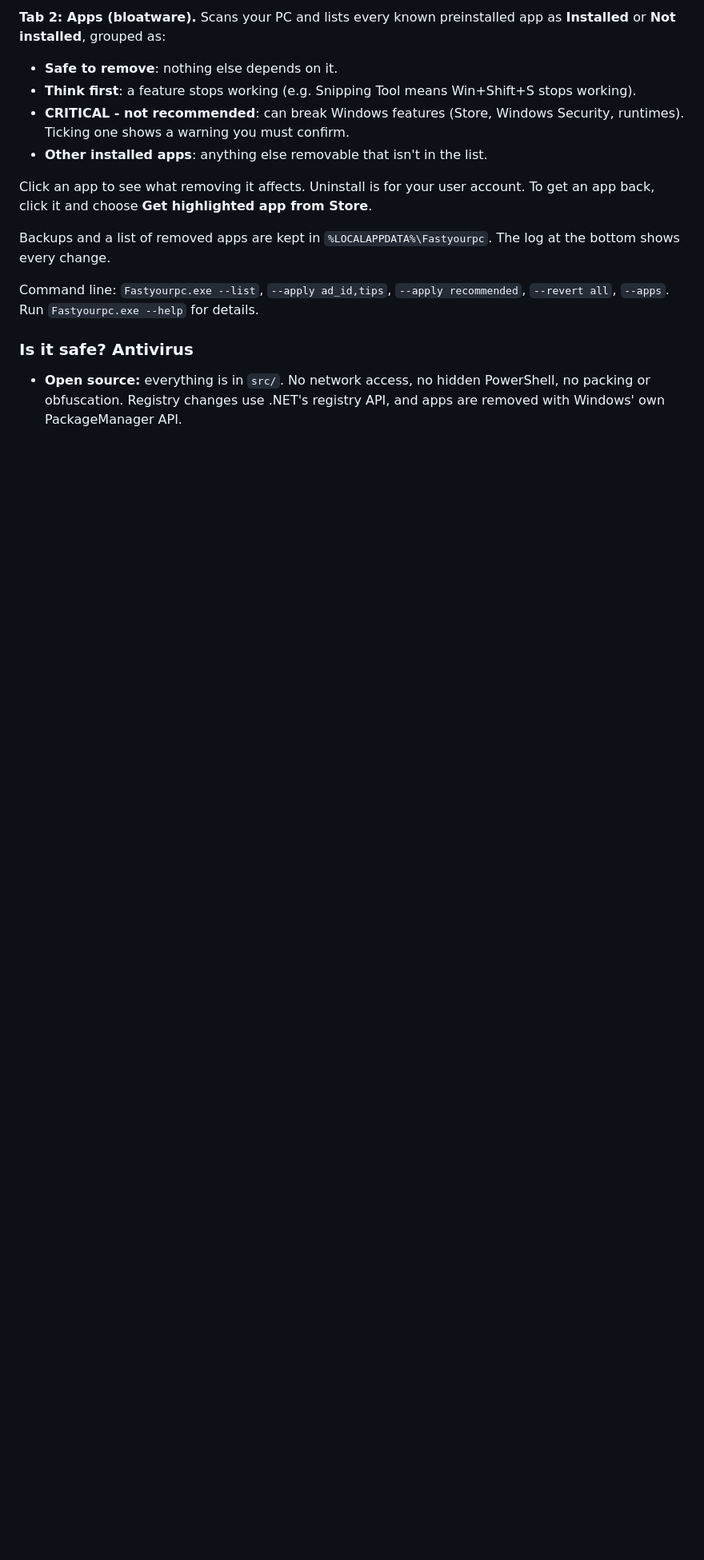
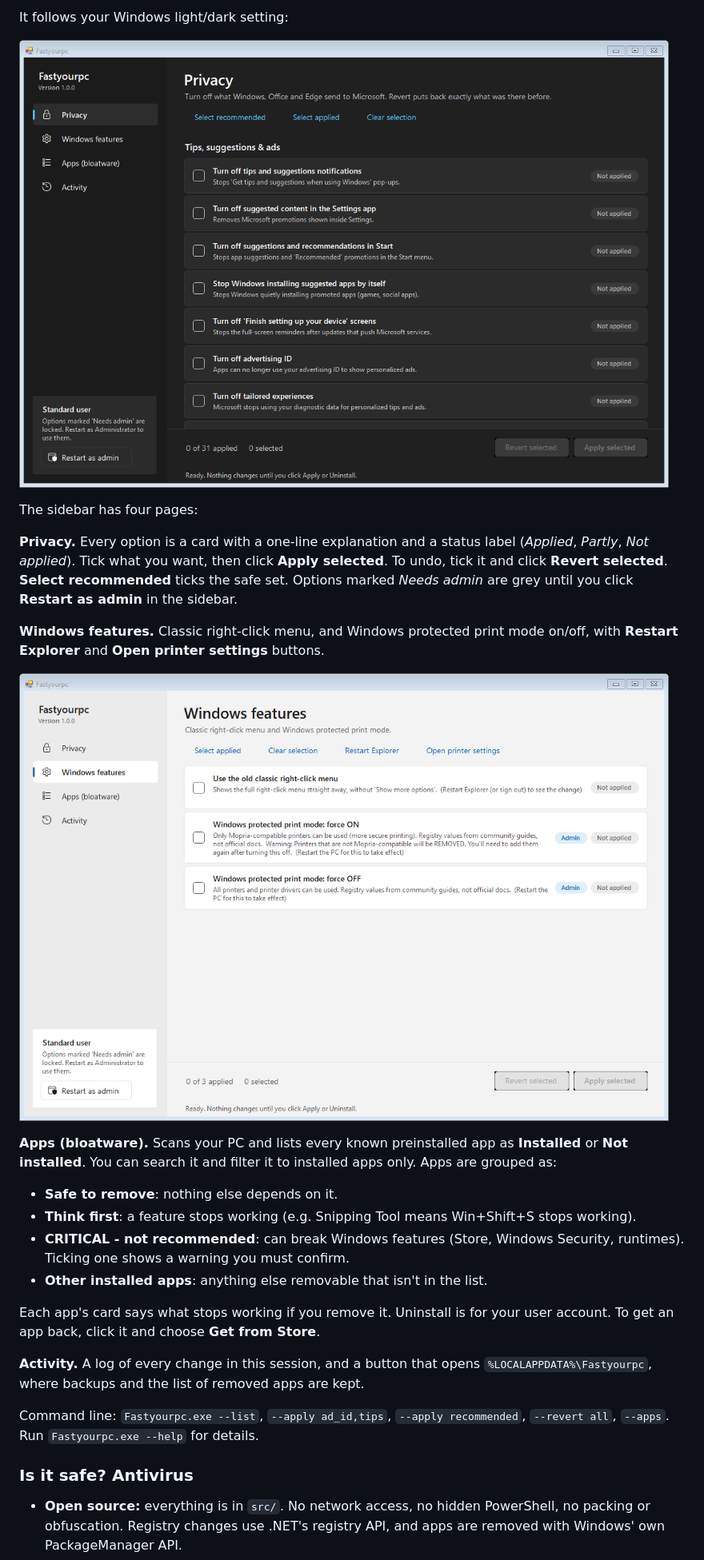
Before and after one commit to mbnetworku/Tamewin, a Markdown page: README.md, the part around one of its changes. Shown at 80% size. Drawn GitHub-style; pictures changed too: docs/features-light.png (added), docs/privacy-dark.png (added); blank space fills up the shorter version.

```diff
--- a/README.md
+++ b/README.md
@@ -16,13 +16,25 @@ Download `Fastyourpc.exe` from the Releases page and double-click it. Nothing to
 
-**Tab 2: Apps (bloatware).** Scans your PC and lists every known preinstalled app as **Installed** or **Not installed**, grouped as:
+It follows your Windows light/dark setting:
+
+![Privacy page, dark mode](docs/privacy-dark.png)
+
+The sidebar has four pages:
+
+**Privacy.** Every option is a card with a one-line explanation and a status label (*Applied*, *Partly*, *Not applied*). Tick what you want, then click **Apply selected**. To undo, tick it and click **Revert selected**. **Select recommended** ticks the safe set. Options marked *Needs admin* are grey until you click **Restart as admin** in the sidebar.
+
+**Windows features.** Classic right-click menu, and Windows protected print mode on/off, with **Restart Explorer** and **Open printer settings** buttons.
+
+![Windows features page](docs/features-light.png)
+
+**Apps (bloatware).** Scans your PC and lists every known preinstalled app as **Installed** or **Not installed**. You can search it and filter it to installed apps only. Apps are grouped as:
 - **Safe to remove**: nothing else depends on it.
 - **Think first**: a feature stops working (e.g. Snipping Tool means Win+Shift+S stops working).
 - **CRITICAL - not recommended**: can break Windows features (Store, Windows Security, runtimes). Ticking one shows a warning you must confirm.
 - **Other installed apps**: anything else removable that isn't in the list.
 
-Click an app to see what removing it affects. Uninstall is for your user account. To get an app back, click it and choose **Get highlighted app from Store**.
+Each app's card says what stops working if you remove it. Uninstall is for your user account. To get an app back, click it and choose **Get from Store**.
 
-Backups and a list of removed apps are kept in `%LOCALAPPDATA%\Fastyourpc`. The log at the bottom shows every change.
+**Activity.** A log of every change in this session, and a button that opens `%LOCALAPPDATA%\Fastyourpc`, where backups and the list of removed apps are kept.
 
 Command line: `Fastyourpc.exe --list`, `--apply ad_id,tips`, `--apply recommended`, `--revert all`, `--apps`. Run `Fastyourpc.exe --help` for details.
 
```
Also changed, not shown: other parts of README.md (+1 -1 lines), CLAUDE.md (+1 -0 lines), TECHNICAL.md (+6 -1 lines), docs/privacy-light.png (added), 6 other files.
